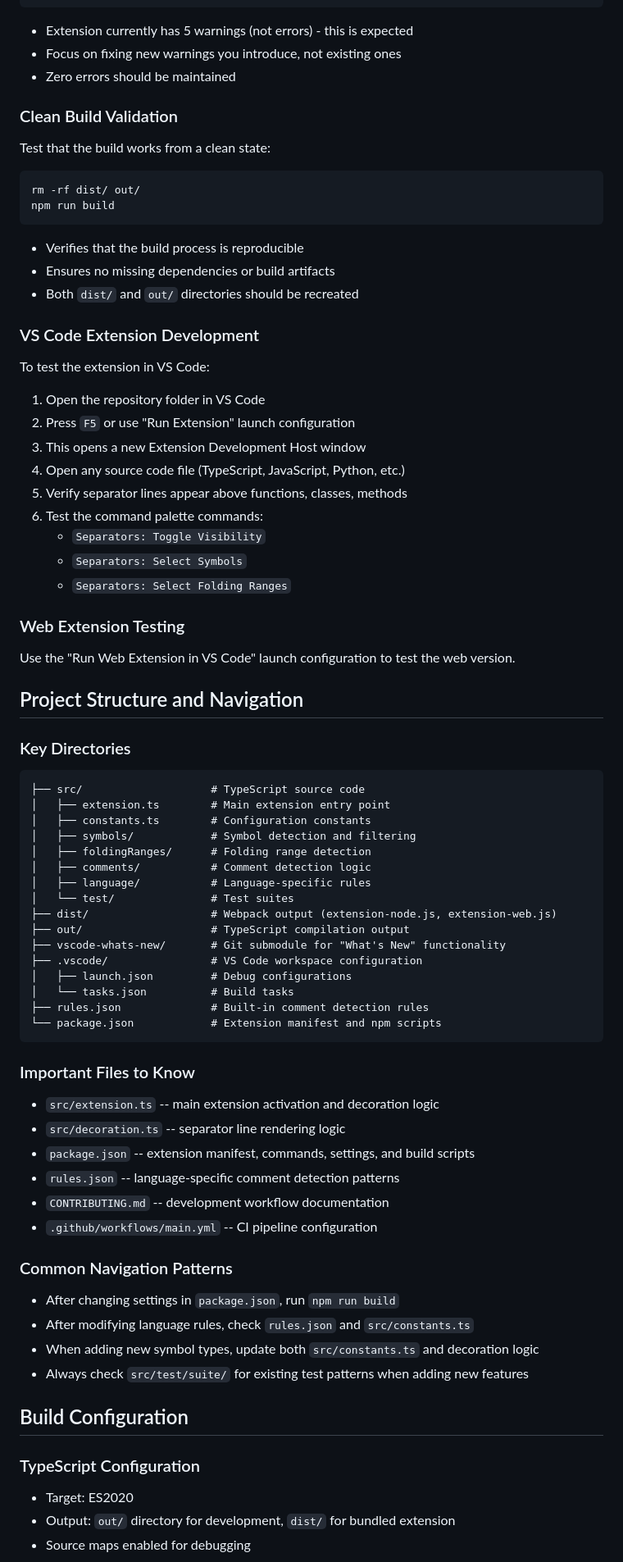
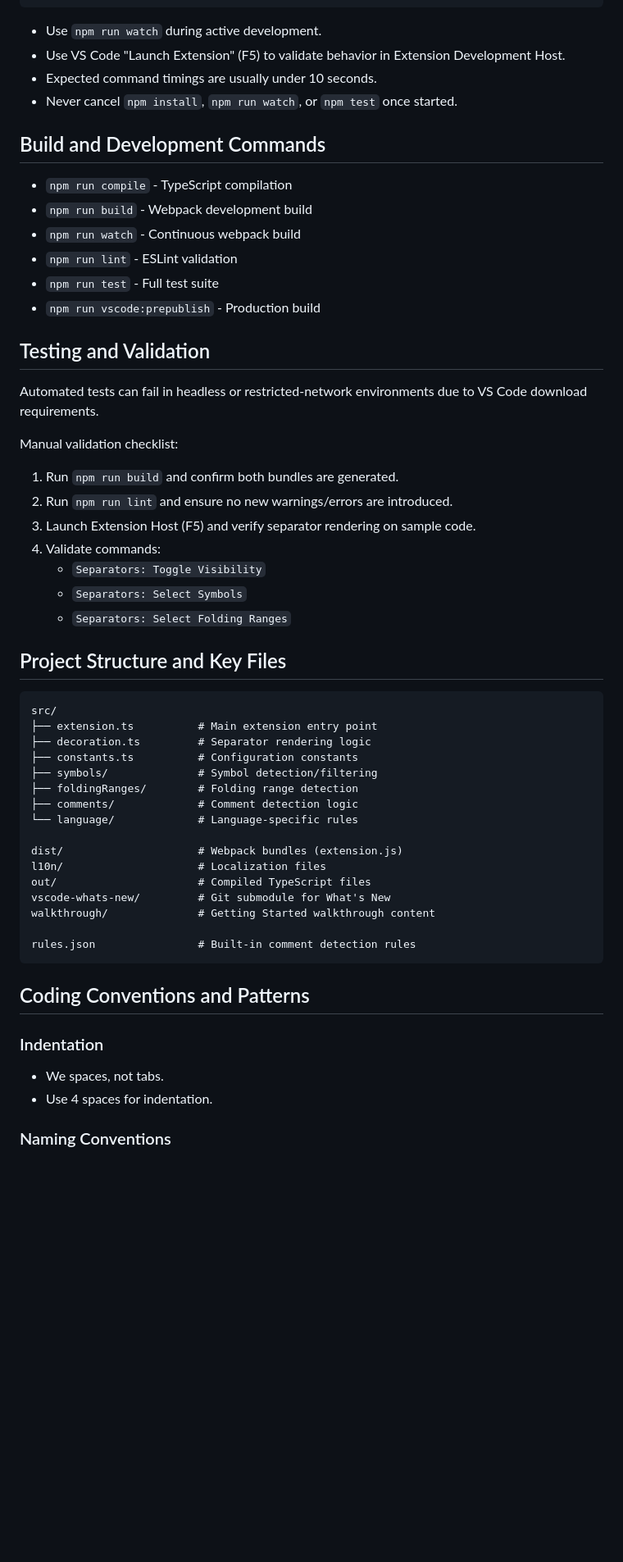
Before and after one commit to alefragnani/vscode-separators, a Markdown page: .github/copilot-instructions.md, the part around one of its changes. Shown at 82% size. Drawn GitHub-style; blank space fills up the shorter version.

Commit message:
Update Copilot instructions and agent guidelines for clarity and completeness

````diff
--- a/.github/copilot-instructions.md
+++ b/.github/copilot-instructions.md
@@ -72,78 +31,60 @@ ls -la dist/
 npm run lint
 ```
 
-- Extension currently has 5 warnings (not errors) - this is expected
-- Focus on fixing new warnings you introduce, not existing ones
-- Zero errors should be maintained
+- Use `npm run watch` during active development.
+- Use VS Code "Launch Extension" (F5) to validate behavior in Extension Development Host.
+- Expected command timings are usually under 10 seconds.
+- Never cancel `npm install`, `npm run watch`, or `npm test` once started.
+## Build and Development Commands
 
-### Clean Build Validation
-Test that the build works from a clean state:
+- `npm run compile` - TypeScript compilation
+- `npm run build` - Webpack development build
+- `npm run watch` - Continuous webpack build
+- `npm run lint` - ESLint validation
+- `npm run test` - Full test suite
+- `npm run vscode:prepublish` - Production build
 
-```bash
-rm -rf dist/ out/
-npm run build
-```
+## Testing and Validation
 
-- Verifies that the build process is reproducible
-- Ensures no missing dependencies or build artifacts
-- Both `dist/` and `out/` directories should be recreated
+Automated tests can fail in headless or restricted-network environments due to VS Code download requirements.
 
-### VS Code Extension Development
-To test the extension in VS Code:
+Manual validation checklist:
 
-1. Open the repository folder in VS Code
-2. Press `F5` or use "Run Extension" launch configuration
-3. This opens a new Extension Development Host window
-4. Open any source code file (TypeScript, JavaScript, Python, etc.)
-5. Verify separator lines appear above functions, classes, methods
-6. Test the command palette commands:
+1. Run `npm run build` and confirm both bundles are generated.
+2. Run `npm run lint` and ensure no new warnings/errors are introduced.
+3. Launch Extension Host (F5) and verify separator rendering on sample code.
+4. Validate commands:
    - `Separators: Toggle Visibility`
    - `Separators: Select Symbols`
    - `Separators: Select Folding Ranges`
 
-### Web Extension Testing
-Use the "Run Web Extension in VS Code" launch configuration to test the web version.
+## Project Structure and Key Files
 
-## Project Structure and Navigation
+```
+src/
+├── extension.ts          # Main extension entry point
+├── decoration.ts         # Separator rendering logic
+├── constants.ts          # Configuration constants
+├── symbols/              # Symbol detection/filtering
+├── foldingRanges/        # Folding range detection
+├── comments/             # Comment detection logic
+└── language/             # Language-specific rules
 
-### Key Directories
-```
-├── src/                    # TypeScript source code
-│   ├── extension.ts        # Main extension entry point
-│   ├── constants.ts        # Configuration constants
-│   ├── symbols/            # Symbol detection and filtering
-│   ├── foldingRanges/      # Folding range detection
-│   ├── comments/           # Comment detection logic
-│   ├── language/           # Language-specific rules
-│   └── test/               # Test suites
-├── dist/                   # Webpack output (extension-node.js, extension-web.js)
-├── out/                    # TypeScript compilation output
-├── vscode-whats-new/       # Git submodule for "What's New" functionality
-├── .vscode/                # VS Code workspace configuration
-│   ├── launch.json         # Debug configurations
-│   └── tasks.json          # Build tasks
-├── rules.json              # Built-in comment detection rules
-└── package.json            # Extension manifest and npm scripts
+dist/                     # Webpack bundles (extension.js)
+l10n/                     # Localization files
+out/                      # Compiled TypeScript files
+vscode-whats-new/         # Git submodule for What's New
+walkthrough/              # Getting Started walkthrough content
+
+rules.json                # Built-in comment detection rules
 ```
 
-### Important Files to Know
-- `src/extension.ts` -- main extension activation and decoration logic
-- `src/decoration.ts` -- separator line rendering logic
-- `package.json` -- extension manifest, commands, settings, and build scripts
-- `rules.json` -- language-specific comment detection patterns
-- `CONTRIBUTING.md` -- development workflow documentation
-- `.github/workflows/main.yml` -- CI pipeline configuration
+## Coding Conventions and Patterns
 
-### Common Navigation Patterns
-- After changing settings in `package.json`, run `npm run build`
-- After modifying language rules, check `rules.json` and `src/constants.ts`
-- When adding new symbol types, update both `src/constants.ts` and decoration logic
-- Always check `src/test/suite/` for existing test patterns when adding new features
+### Indentation
 
-## Build Configuration
+- We spaces, not tabs.
+- Use 4 spaces for indentation.
 
-### TypeScript Configuration
-- Target: ES2020
-- Output: `out/` directory for development, `dist/` for bundled extension
-- Source maps enabled for debugging
+### Naming Conventions
 
````
Also changed, not shown: other parts of .github/copilot-instructions.md (+97 -94 lines), AGENTS.md (added, +15 -0 lines).
